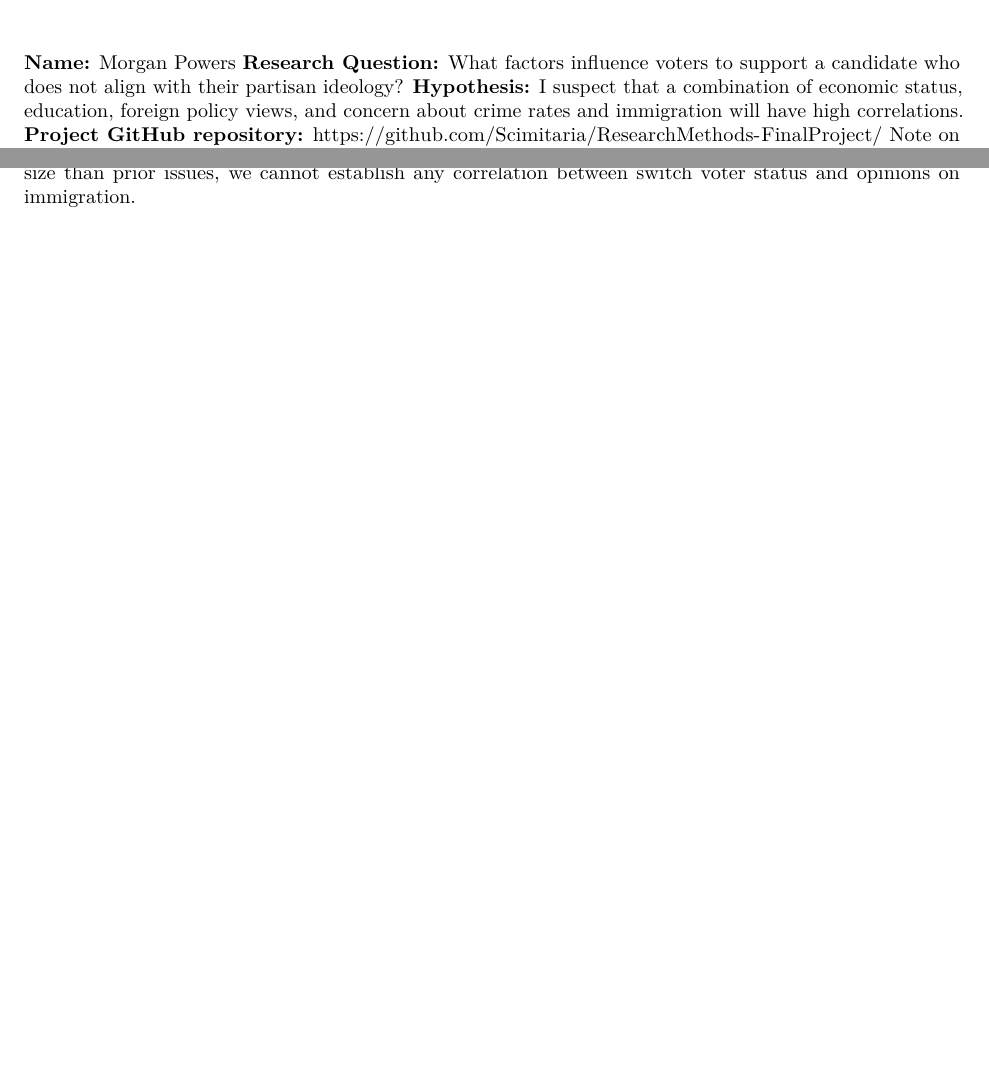
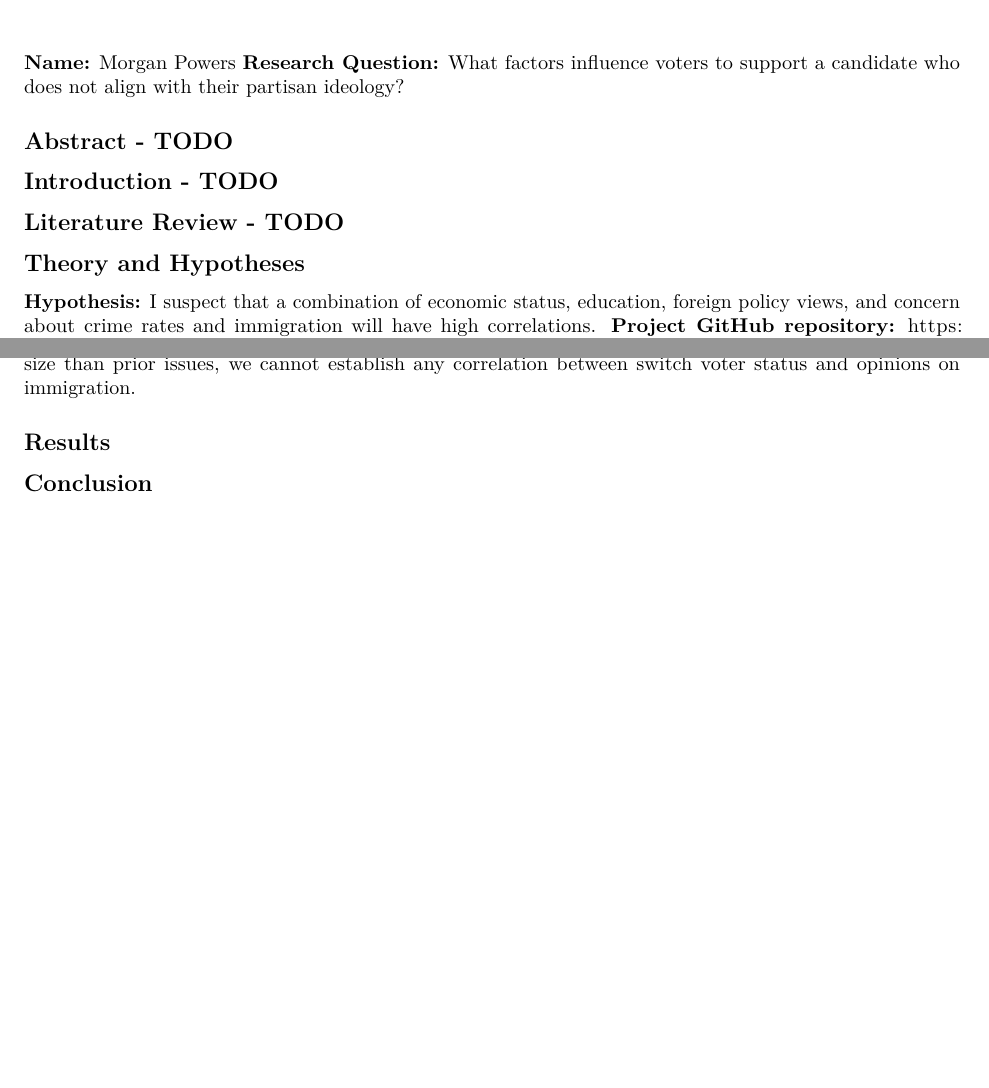
Before and after one commit to Scimitaria/ResearchMethods-FinalProject, an R Markdown document (analysis.Rmd): two parts of pages 1 and 3 of 3, joined at a grey line, cut so that both start at the same text, the shorter picture padded with empty space. Rendered offline with R 4.5, knitr and Pandoc, then LaTeX, with nearby package versions; some code elsewhere in the file could not run offline.

Commit message:
added sections

````diff
--- a/analysis.Rmd
+++ b/analysis.Rmd
@@ -12,6 +12,14 @@ source("data.r")
 
 **Name:** Morgan Powers<br>
 **Research Question:** What factors influence voters to support a candidate who does not align with their partisan ideology?<br>
+
+## Abstract - TODO
+
+## Introduction - TODO
+
+## Literature Review - TODO
+
+## Theory and Hypotheses <br>
 **Hypothesis:** I suspect that a combination of economic status, education, foreign policy views, and concern about crime rates and immigration will have high correlations.<br>
 **Project GitHub repository:** https://github.com/Scimitaria/ResearchMethods-FinalProject/<br>
 <small>Note on GitHub usage for Dr. Bussing: Only a few of the features of GitHub are relevant to this project.
@@ -117,3 +126,7 @@ prints("Correlation of the count of switch voters and support of immigration.")
 cor.test(anes$immigrants,anes$switch,use="complete.obs")
 ```
 With a p-value of 0.92, a correlation coefficient of -0.004, and somehow a substantially lower sample size than prior issues, we cannot establish any correlation between switch voter status and opinions on immigration.
+
+## Results
+
+## Conclusion
````
Also changed, not shown: analysis.Rmd (1 more changed lines).
